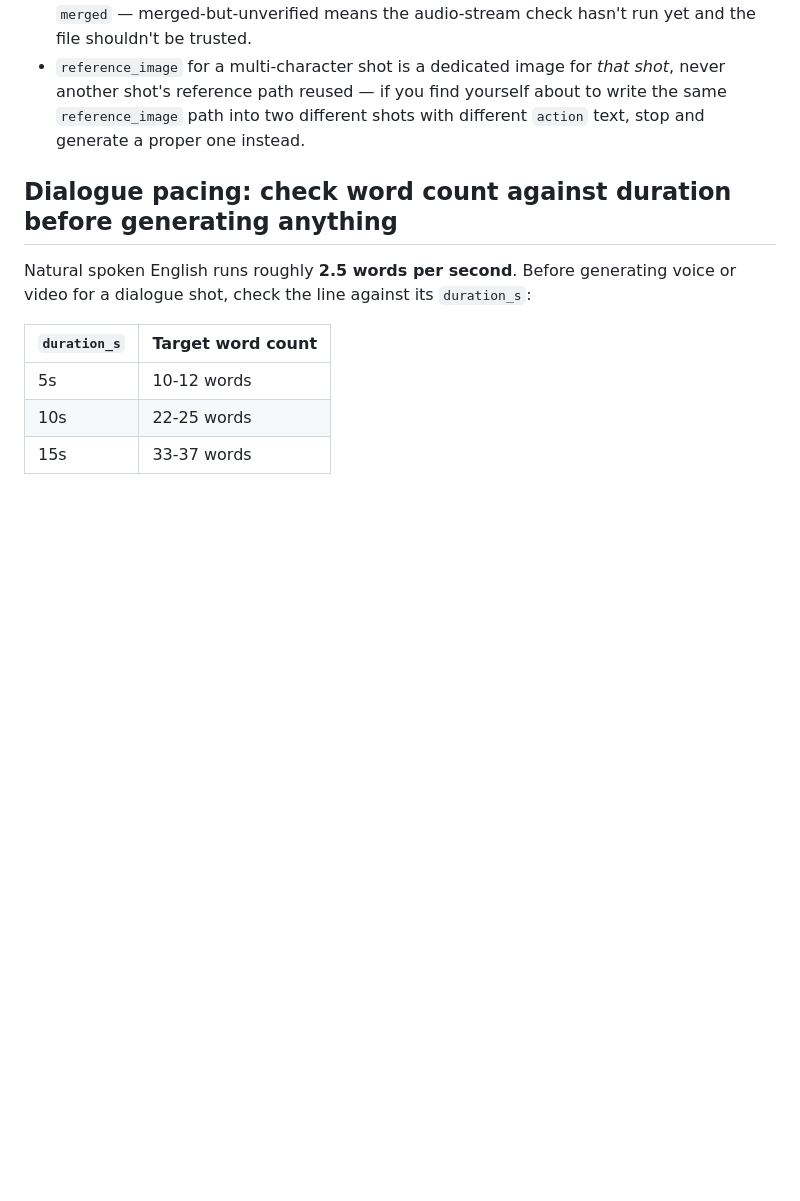
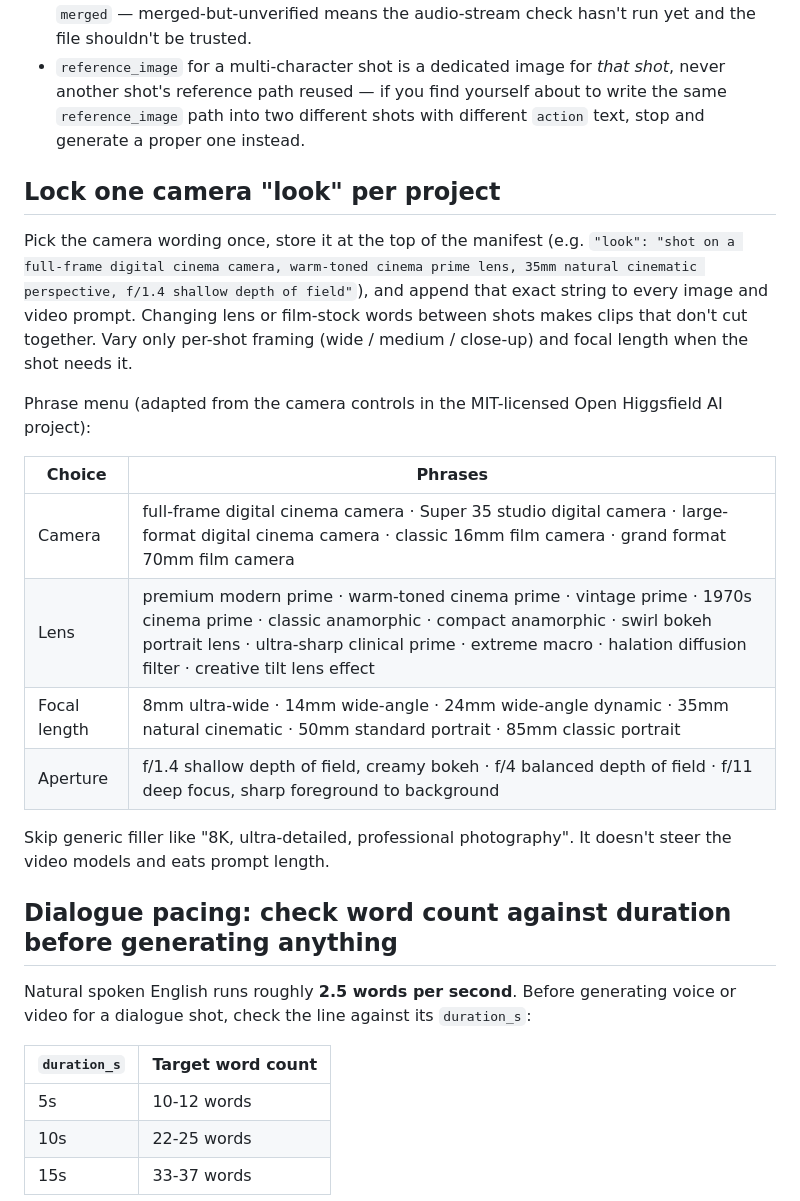
Before and after one commit to HaveMindHive/havemindvideo-skill, a Markdown page: references/shotlist-format.md, the part around the change. GitHub-like rendering; blank space fills up the shorter version.

Commit message:
Add per-project camera look lock + phrase menu (adapted from Open Higgsfield AI, MIT)
Co-Authored-By: Claude Opus 5.5 <noreply@anthropic.com>

```diff
--- a/references/shotlist-format.md
+++ b/references/shotlist-format.md
@@ -66,6 +66,21 @@ Each `*_status` field tracks where that piece of the shot is, so re-running the
 - A shot with dialogue doesn't count as done until `lipsync_status: verified`, not merely `merged` — merged-but-unverified means the audio-stream check hasn't run yet and the file shouldn't be trusted.
 - `reference_image` for a multi-character shot is a dedicated image for *that shot*, never another shot's reference path reused — if you find yourself about to write the same `reference_image` path into two different shots with different `action` text, stop and generate a proper one instead.
 
+## Lock one camera "look" per project
+
+Pick the camera wording once, store it at the top of the manifest (e.g. `"look": "shot on a full-frame digital cinema camera, warm-toned cinema prime lens, 35mm natural cinematic perspective, f/1.4 shallow depth of field"`), and append that exact string to every image and video prompt. Changing lens or film-stock words between shots makes clips that don't cut together. Vary only per-shot framing (wide / medium / close-up) and focal length when the shot needs it.
+
+Phrase menu (adapted from the camera controls in the MIT-licensed Open Higgsfield AI project):
+
+| Choice | Phrases |
+|---|---|
+| Camera | full-frame digital cinema camera · Super 35 studio digital camera · large-format digital cinema camera · classic 16mm film camera · grand format 70mm film camera |
+| Lens | premium modern prime · warm-toned cinema prime · vintage prime · 1970s cinema prime · classic anamorphic · compact anamorphic · swirl bokeh portrait lens · ultra-sharp clinical prime · extreme macro · halation diffusion filter · creative tilt lens effect |
+| Focal length | 8mm ultra-wide · 14mm wide-angle · 24mm wide-angle dynamic · 35mm natural cinematic · 50mm standard portrait · 85mm classic portrait |
+| Aperture | f/1.4 shallow depth of field, creamy bokeh · f/4 balanced depth of field · f/11 deep focus, sharp foreground to background |
+
+Skip generic filler like "8K, ultra-detailed, professional photography". It doesn't steer the video models and eats prompt length.
+
 ## Dialogue pacing: check word count against duration before generating anything
 
 Natural spoken English runs roughly **2.5 words per second**. Before generating voice or video for a dialogue shot, check the line against its `duration_s`:
```
